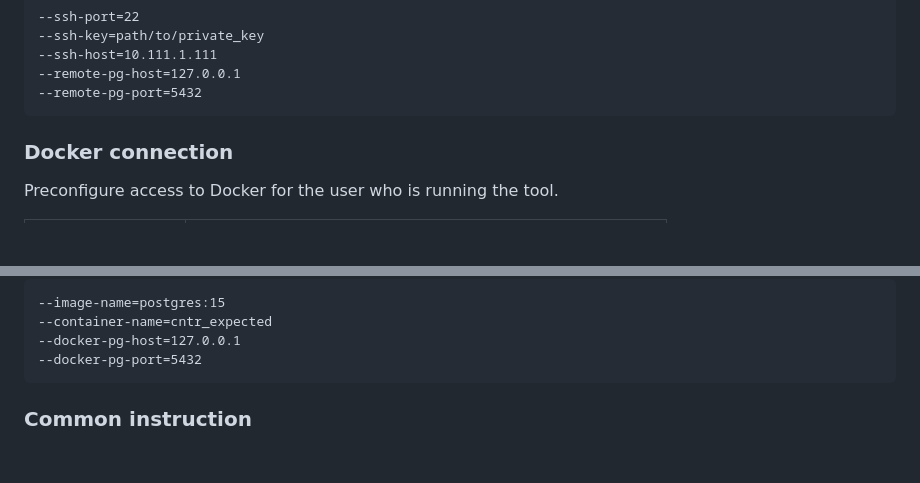
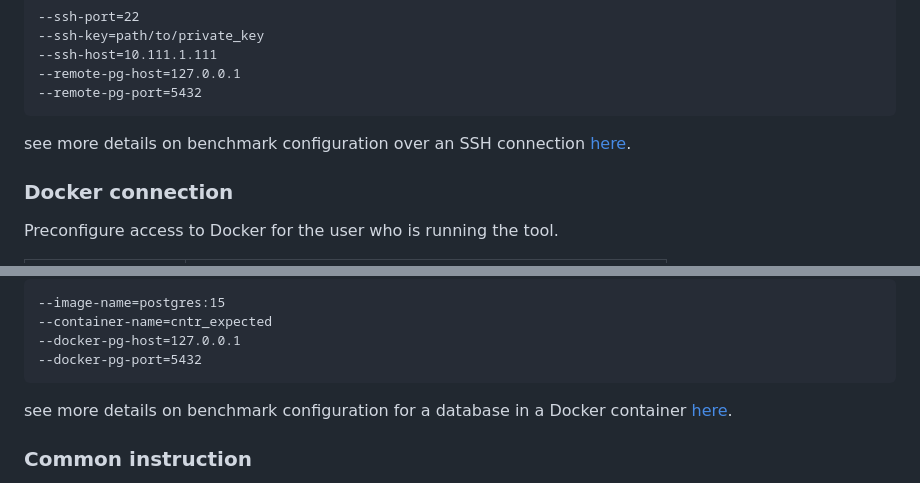
Before and after one commit to TantorLabs/pg_perfbench, a Markdown page: README.md, 2 parts joined by grey strips. Rendered like a GitHub page; blank space fills up the shorter version.

````diff
--- a/README.md
+++ b/README.md
@@ -141,7 +141,7 @@ Example of specified ssh connection arguments:
 --remote-pg-port=5432
 ```
 
-
+see more details on benchmark configuration over an SSH connection [here](doc/ssh_mode_usage.md).
 ### Docker connection
 Preconfigure access to Docker for the user who is running the tool.
 
@@ -160,7 +160,7 @@ Preconfigure access to Docker for the user who is running the tool.
 --docker-pg-port=5432
 ```
 
-
+see more details on benchmark configuration for a database in a Docker container [here](doc/docker_mode_usage.md).
 ### Common instruction
 When utilizing an SSH connection, ensure that the postgres user has the privilege to clear the file
 system cache on the database server. For a Docker connection, identify the user operating the tool
````
